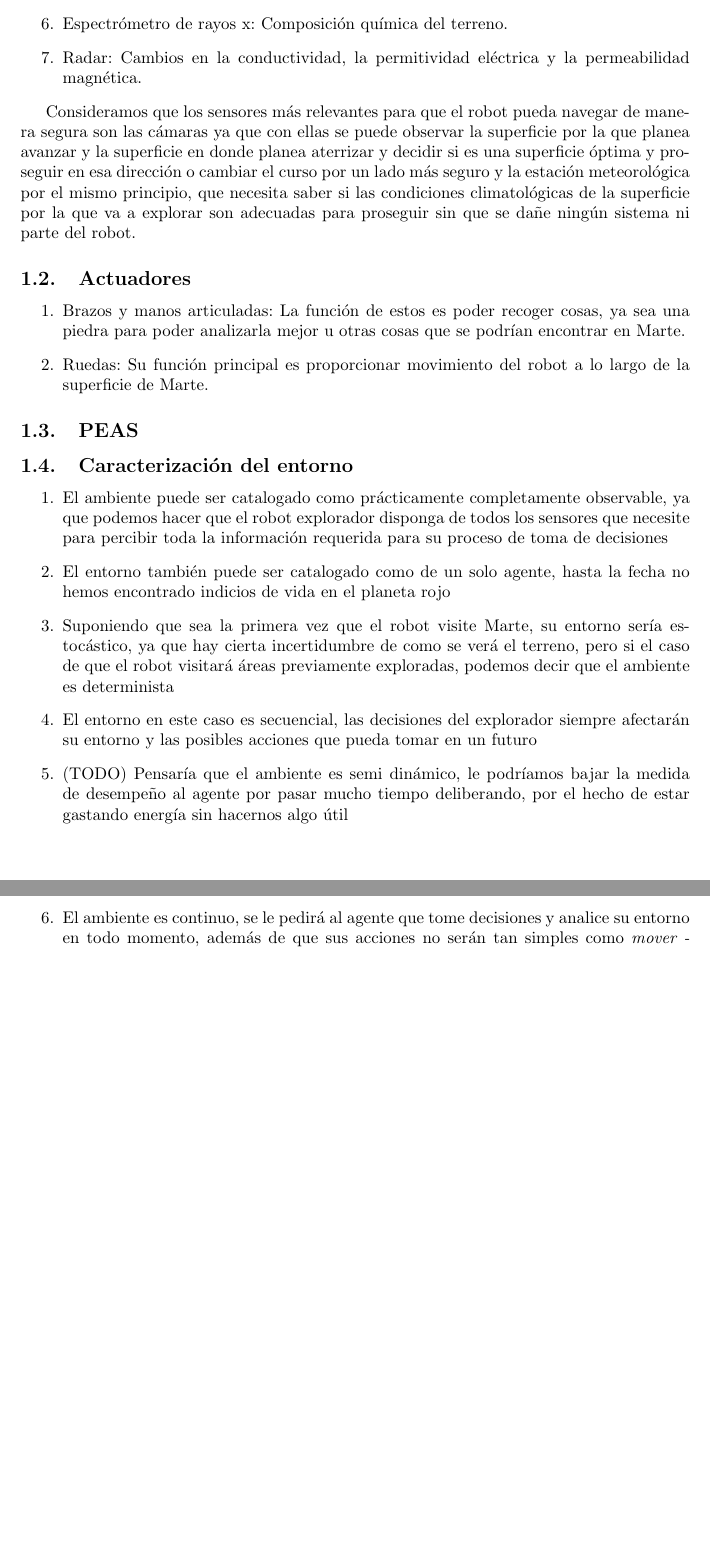
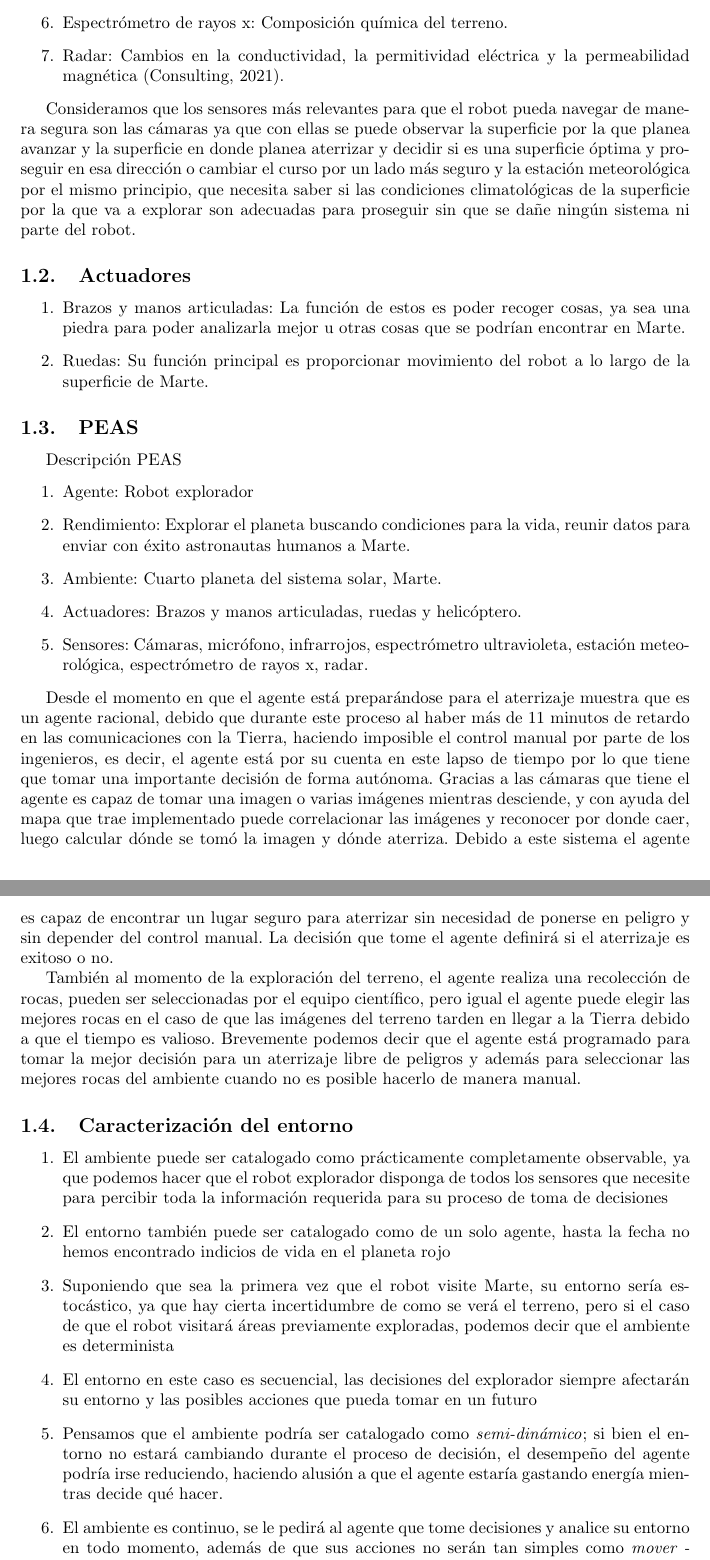
Before and after one commit to JuanEcheagaray75/Eq7-Agentes-inteligentes, a LaTeX document (reto/entorno_marte/main.tex): two parts of pages 3 and 4 of 5 before the commit and two parts of pages 3 and 4 of 6 after it, joined at a grey line, cut so that both start at the same text, the shorter picture padded with empty space. Compiled offline with pdfLaTeX.

Commit message:
erika-finished-2

```diff
--- a/reto/entorno_marte/main.tex
+++ b/reto/entorno_marte/main.tex
@@ -126,6 +126,19 @@
             \end{enumerate}
 
         \subsection{PEAS}
+            Descripción PEAS
+            \begin{enumerate}
+                \item Agente: Robot explorador
+                \item Rendimiento: Explorar el planeta buscando condiciones para la vida, reunir datos para enviar con éxito astronautas humanos a Marte.
+                \item Ambiente: Cuarto planeta del sistema solar, Marte.
+                \item Actuadores: Brazos y manos articuladas, ruedas y helicóptero.
+                \item Sensores: Cámaras, micrófono, infrarrojos, espectrómetro ultravioleta, estación meteorológica, espectrómetro de rayos x, radar.
+            \end{enumerate}
+
+            Desde el momento en que el agente está preparándose para el aterrizaje muestra que es un agente racional, debido que durante este proceso al haber más de 11 minutos de retardo en las comunicaciones con la Tierra, haciendo imposible el control manual por parte de los ingenieros, es decir, el agente está por su cuenta en este lapso de tiempo por lo que tiene que tomar una importante decisión de forma autónoma. Gracias a las cámaras que tiene el agente es capaz de tomar una imagen o varias imágenes mientras desciende, y con ayuda del mapa que trae implementado puede correlacionar las imágenes y reconocer por donde caer, luego calcular dónde se tomó la imagen y dónde aterriza. Debido a este sistema el agente es capaz de encontrar un lugar seguro para aterrizar sin necesidad de ponerse en peligro y sin depender del control manual. La decisión que tome el agente definirá si el aterrizaje es exitoso o no.
+
+            También al momento de la exploración del terreno, el agente realiza una recolección de rocas, pueden ser seleccionadas por el equipo científico, pero igual el agente puede elegir las mejores rocas en el caso de que las imágenes del terreno tarden en llegar a la Tierra debido a que el tiempo es valioso.
+            Brevemente podemos decir que el agente está programado para tomar la mejor decisión para un aterrizaje libre de peligros y además para seleccionar las mejores rocas del ambiente cuando no es posible hacerlo de manera manual.
 
         \subsection{Caracterización del entorno}
             \begin{enumerate}
@@ -133,7 +146,7 @@
                 \item El entorno también puede ser catalogado como de un solo agente, hasta la fecha no hemos encontrado indicios de vida en el planeta rojo
                 \item Suponiendo que sea la primera vez que el robot visite Marte, su entorno sería estocástico, ya que hay cierta incertidumbre de como se verá el terreno, pero si el caso de que el robot visitará áreas previamente exploradas, podemos decir que el ambiente es determinista
                 \item El entorno en este caso es secuencial, las decisiones del explorador siempre afectarán su entorno y las posibles acciones que pueda tomar en un futuro
-                \item (TODO) Pensaría que el ambiente es semi dinámico, le podríamos bajar la medida de desempeño al agente por pasar mucho tiempo deliberando, por el hecho de estar gastando energía sin hacernos algo útil
+                \item Pensamos que el ambiente podría ser catalogado como \emph{semi-dinámico}; si bien el entorno no estará cambiando durante el proceso de decisión, el desempeño del agente podría irse reduciendo, haciendo alusión a que el agente estaría gastando energía mientras decide qué hacer.
                 \item El ambiente es continuo, se le pedirá al agente que tome decisiones y analice su entorno en todo momento, además de que sus acciones no serán tan simples como \emph{mover - derecha}
                 \item El entorno en este caso puede ser visto como conocido, un modelo físico que describa lo que sucedería en el sitio de exploración (dependiendo de las acciones del agente) puede ser provisto con facilidad
             \end{enumerate}
```
Also changed, not shown: reto/entorno_marte/TODO.md (+3 -3 lines), reto/entorno_marte/references.bib (+8 -0 lines), reto/entorno_marte/main.pdf, reto/entorno_marte/main.tex (7 more changed lines).
